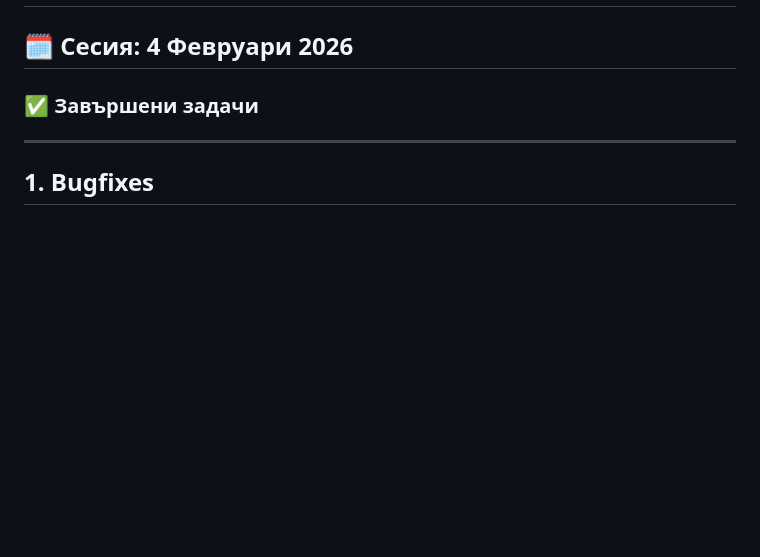
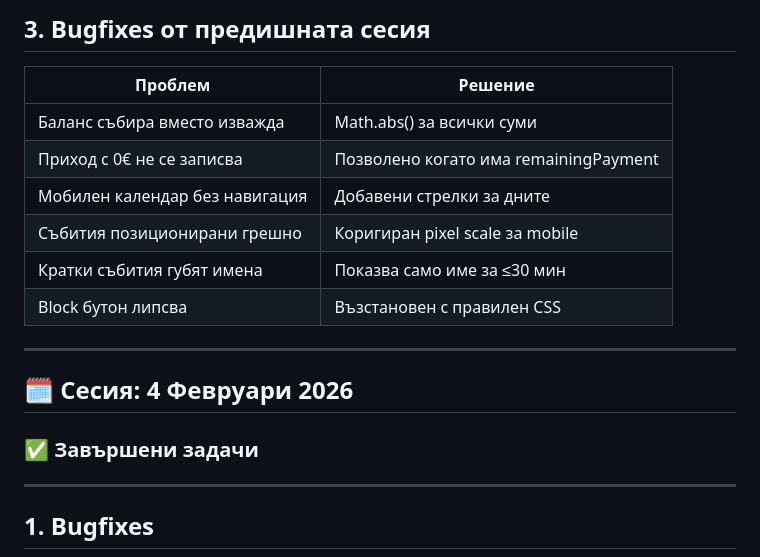
Before and after one commit to Georgi-Piskov/RODOPI-DENT, a Markdown page: docs/PROGRESS_LOG.md, the part around one of its changes. Rendered like a GitHub page; blank space fills up the shorter version.

```diff
--- a/docs/PROGRESS_LOG.md
+++ b/docs/PROGRESS_LOG.md
@@ -2,3 +66,15 @@
+## 3. Bugfixes от предишната сесия
+
+| Проблем | Решение |
+|---------|---------|
+| Баланс събира вместо изважда | Math.abs() за всички суми |
+| Приход с 0€ не се записва | Позволено когато има remainingPayment |
+| Мобилен календар без навигация | Добавени стрелки за дните |
+| Събития позиционирани грешно | Коригиран pixel scale за mobile |
+| Кратки събития губят имена | Показва само име за ≤30 мин |
+| Block бутон липсва | Възстановен с правилен CSS |
+
+---
 
 ## 🗓️ Сесия: 4 Февруари 2026
 
```
Also changed, not shown: other parts of docs/PROGRESS_LOG.md (+64 -0 lines), PROJECT_STATUS.md (+18 -9 lines).
